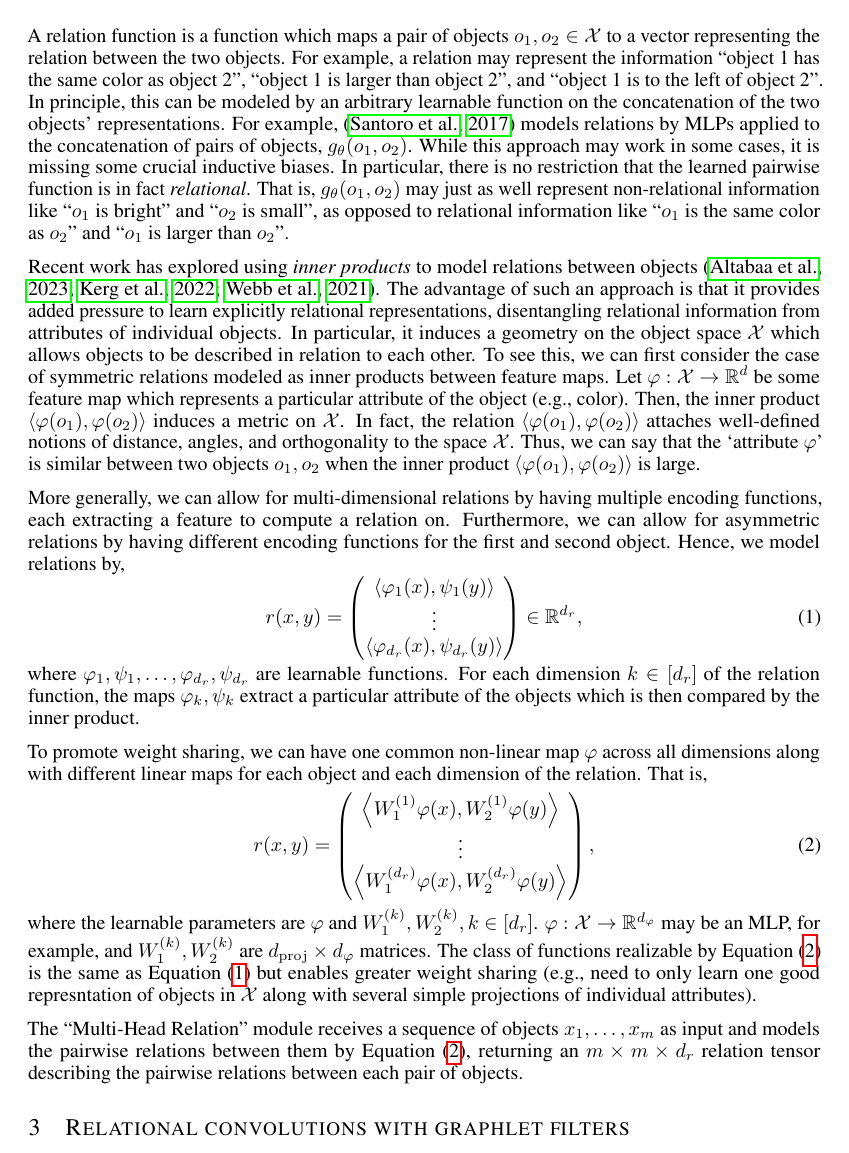
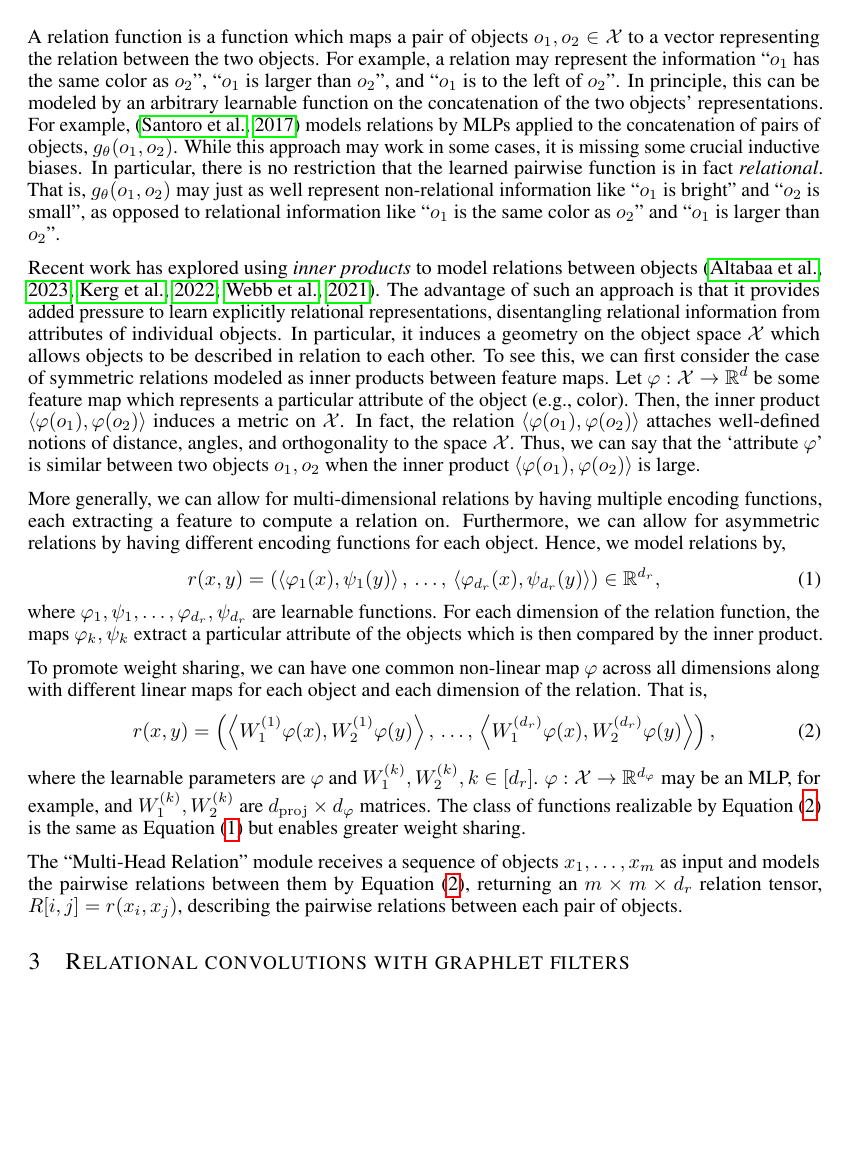
Before and after one commit to Awni00/relational-convolutions, a LaTeX paper (paper/main.tex, which reads paper/mhr.tex): part of page 3 of 14, cut so that both start at the same text, the shorter picture padded with empty space. Compiled offline with pdfLaTeX.

Commit message:
minor edits

```diff
--- a/paper/mhr.tex
+++ b/paper/mhr.tex
@@ -1,30 +1,23 @@
 \section{Multi-Head Relational Layer: modeling relations via inner products}\label{sec:mhr}
 
-A relation function is a function which maps a pair of objects $o_1, o_2 \in \calX$ to a vector representing the relation between the two objects. For example, a relation may represent the information ``object 1 has the same color as object 2'', ``object 1 is larger than object 2'', and ``object 1 is to the left of object 2''. In principle, this can be modeled by an arbitrary learnable function on the concatenation of the two objects' representations. For example,~\citep{santoroSimpleNeural2017} models relations by MLPs applied to the concatenation of pairs of objects, $g_\theta(o_1, o_2)$. While this approach may work in some cases, it is missing some crucial inductive biases. In particular, there is no restriction that the learned pairwise function is in fact \textit{relational}. That is, $g_\theta(o_1, o_2)$ may just as well represent non-relational information like ``$o_1$ is bright'' and ``$o_2$ is small'', as opposed to relational information like ``$o_1$ is the same color as $o_2$'' and ``$o_1$ is larger than $o_2$''.
+A relation function is a function which maps a pair of objects $o_1, o_2 \in \calX$ to a vector representing the relation between the two objects. For example, a relation may represent the information ``$o_1$ has the same color as $o_2$'', ``$o_1$ is larger than $o_2$'', and ``$o_1$ is to the left of $o_2$''. In principle, this can be modeled by an arbitrary learnable function on the concatenation of the two objects' representations. For example,~\citep{santoroSimpleNeural2017} models relations by MLPs applied to the concatenation of pairs of objects, $g_\theta(o_1, o_2)$. While this approach may work in some cases, it is missing some crucial inductive biases. In particular, there is no restriction that the learned pairwise function is in fact \textit{relational}. That is, $g_\theta(o_1, o_2)$ may just as well represent non-relational information like ``$o_1$ is bright'' and ``$o_2$ is small'', as opposed to relational information like ``$o_1$ is the same color as $o_2$'' and ``$o_1$ is larger than $o_2$''.
 
 Recent work has explored using \textit{inner products} to model relations between objects~\citep{webbEmergentSymbols2021, kergNeuralArchitecture2022, altabaaAbstractorsTransformer2023}. The advantage of such an approach is that it provides added pressure to learn explicitly relational representations, disentangling relational information from attributes of individual objects. In particular, it induces a geometry on the object space $\calX$ which allows objects to be described in relation to each other. To see this, we can first consider the case of symmetric relations modeled as inner products between feature maps. Let $\phi: \calX \to \reals^d$ be some feature map which represents a particular attribute of the object (e.g., color). Then, the inner product $\iprod{\phi(o_1)}{\phi(o_2)}$ induces a metric on $\calX$. In fact, the relation $\iprod{\phi(o_1)}{\phi(o_2)}$ attaches well-defined notions of distance, angles, and orthogonality to the space $\calX$. Thus, we can say that the `attribute $\phi$' is similar between two objects $o_1, o_2$ when the inner product $\iprod{\phi(o_1)}{\phi(o_2)}$ is large.
 
-More generally, we can allow for multi-dimensional relations by having multiple encoding functions, each extracting a feature to compute a relation on. Furthermore, we can allow for asymmetric relations by having different encoding functions for the first and second object. Hence, we model relations by,
+More generally, we can allow for multi-dimensional relations by having multiple encoding functions, each extracting a feature to compute a relation on. Furthermore, we can allow for asymmetric relations by having different encoding functions for each object. Hence, we model relations by,
 \begin{equation}\label{eq:relation_function}
-    r(x, y) = \begin{pmatrix}
-        \iprod{\phi_1(x)}{\psi_1(y)} \\
-        \vdots \\
-        \iprod{\phi_{d_r}(x)}{\psi_{d_r}(y)}
-    \end{pmatrix} \in \reals^{d_r},
+    r(x, y) = \paren{
+        \iprod{\phi_1(x)}{\psi_1(y)},\, \ldots,\, \iprod{\phi_{d_r}(x)}{\psi_{d_r}(y)}} \in \reals^{d_r},
 \end{equation}
-where $\phi_1, \psi_1, \ldots, \phi_{d_r}, \psi_{d_r}$ are learnable functions. For each dimension $k \in [d_r]$ of the relation function, the maps $\phi_k, \psi_k$ extract a particular attribute of the objects which is then compared by the inner product.
+where $\phi_1, \psi_1, \ldots, \phi_{d_r}, \psi_{d_r}$ are learnable functions. For each dimension of the relation function, the maps $\phi_k, \psi_k$ extract a particular attribute of the objects which is then compared by the inner product.
 
 To promote weight sharing, we can have one common non-linear map $\phi$ across all dimensions along with different linear maps for each object and each dimension of the relation. That is,
 \begin{equation}\label{eq:relation_function_lin_proj}
-    r(x, y) = \begin{pmatrix}
-        \iprod{W_1^{(1)}\phi(x)}{W_2^{(1)}\phi(y)} \\
-        \vdots \\
-        \iprod{W_1^{(d_r)}\phi(x)}{W_2^{(d_r)}\phi(y)} \\
-    \end{pmatrix},
+    r(x, y) = \paren{\iprod{W_1^{(1)}\phi(x)}{W_2^{(1)}\phi(y)},\, \ldots,\, \iprod{W_1^{(d_r)}\phi(x)}{W_2^{(d_r)}\phi(y)}},
 \end{equation}
-where the learnable parameters are $\phi$ and $W_1^{(k)}, W_2^{(k)}, k \in [d_r]$. $\phi: \calX \to \reals^{d_\phi}$ may be an MLP, for example, and $W_1^{(k)}, W_2^{(k)}$ are $d_{\mathrm{proj}} \times d_\phi$ matrices. The class of functions realizable by~\Cref{eq:relation_function_lin_proj} is the same as~\Cref{eq:relation_function} but enables greater weight sharing (e.g., need to only learn one good represntation of objects in $\calX$ along with several simple projections of individual attributes).
+where the learnable parameters are $\phi$ and $W_1^{(k)}, W_2^{(k)}, k \in [d_r]$. $\phi: \calX \to \reals^{d_\phi}$ may be an MLP, for example, and $W_1^{(k)}, W_2^{(k)}$ are $d_{\mathrm{proj}} \times d_\phi$ matrices. The class of functions realizable by~\Cref{eq:relation_function_lin_proj} is the same as~\Cref{eq:relation_function} but enables greater weight sharing. %(e.g., need to only learn one good represntation of objects in $\calX$ along with several simple projections of individual attributes).
 
-The ``Multi-Head Relation'' module receives a sequence of objects $x_1, \ldots, x_m$ as input and models the pairwise relations between them by~\Cref{eq:relation_function_lin_proj}, returning an $m \times m \times d_r$ relation tensor describing the pairwise relations between each pair of objects.
+The ``Multi-Head Relation'' module receives a sequence of objects $x_1, \ldots, x_m$ as input and models the pairwise relations between them by~\Cref{eq:relation_function_lin_proj}, returning an $m \times m \times d_r$ relation tensor, $R[i,j] = r(x_i, x_j)$, describing the pairwise relations between each pair of objects.
 
 % removed for now.
 % \subsection{Universal approximation of inner product relations}
```
